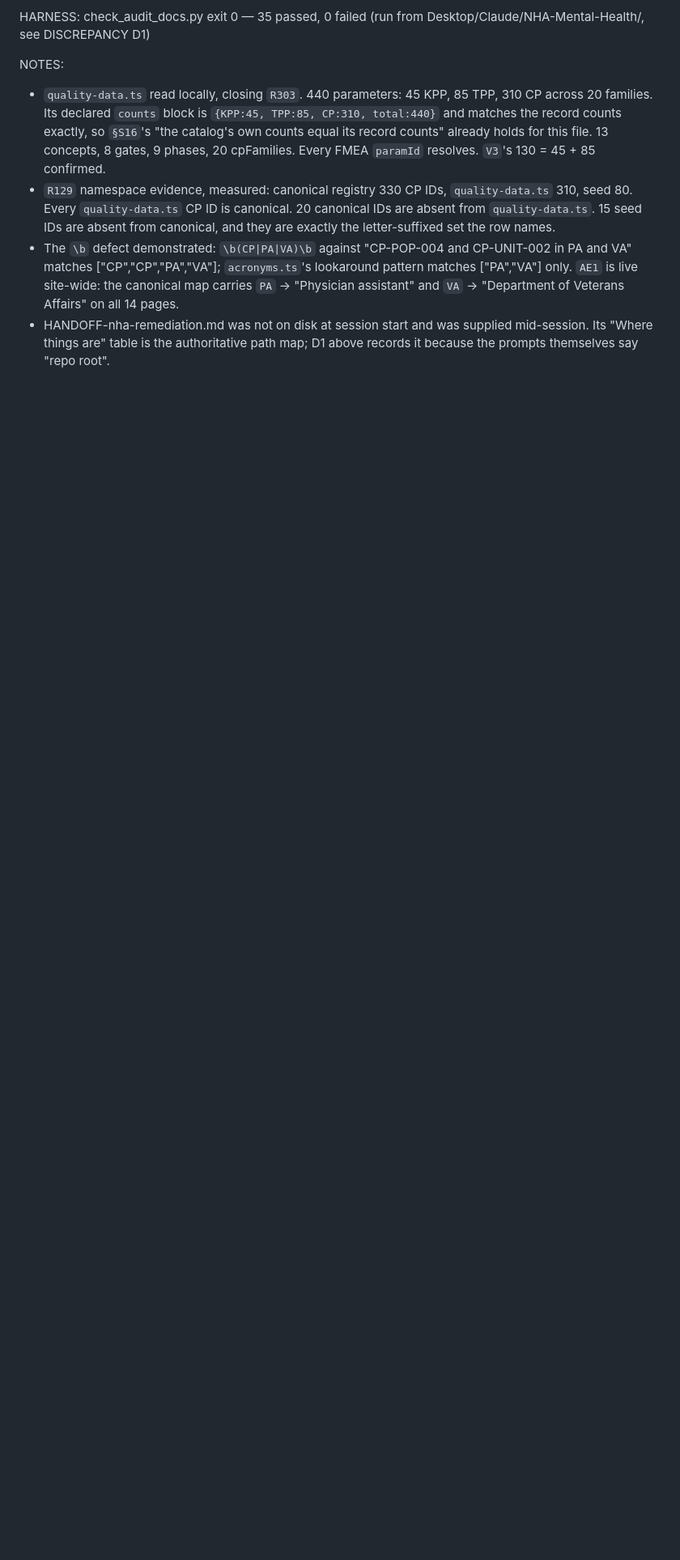
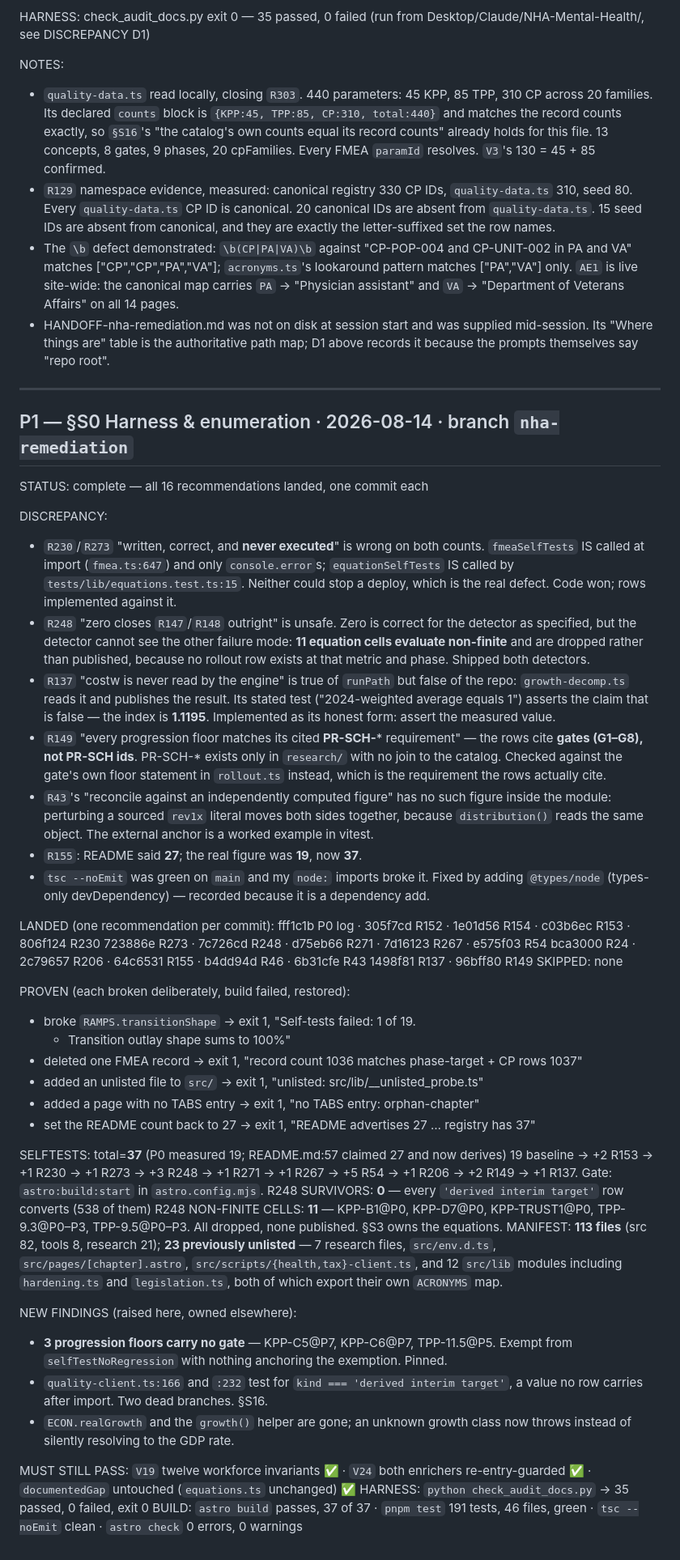
Before and after one commit to mikehalvorson/US-National-Health-Assurance-System, a Markdown page: REMEDIATION_LOG.md, the part around the change. Shown at 81% size. Drawn GitHub-style; blank space fills up the shorter version.

Commit message:
P1 §S0: record the harness and enumeration results in REMEDIATION_LOG.md
Sixteen recommendations, sixteen commits, five build gates proven by
breaking an invariant and restoring it. Self-test count 19 to 37.

Six places where the row and the code disagreed are recorded under
DISCREPANCY, most consequentially R248: the detector it specifies returns
zero correctly, but cannot see the eleven equation cells that evaluate
non-finite, so "zero closes R147 and R148" would have been the wrong
conclusion.

Co-Authored-By: Claude Opus 5 <noreply@anthropic.com>

```diff
--- a/REMEDIATION_LOG.md
+++ b/REMEDIATION_LOG.md
@@ -208,3 +208,73 @@ NOTES:
   - HANDOFF-nha-remediation.md was not on disk at session start and was supplied mid-session.
     Its "Where things are" table is the authoritative path map; D1 above records it because
     the prompts themselves say "repo root".
+
+---
+
+## P1 — §S0 Harness & enumeration · 2026-08-14 · branch `nha-remediation`
+STATUS: complete — all 16 recommendations landed, one commit each
+
+DISCREPANCY:
+  - `R230`/`R273` "written, correct, and **never executed**" is wrong on both counts.
+    `fmeaSelfTests` IS called at import (`fmea.ts:647`) and only `console.error`s;
+    `equationSelfTests` IS called by `tests/lib/equations.test.ts:15`. Neither could
+    stop a deploy, which is the real defect. Code won; rows implemented against it.
+  - `R248` "zero closes `R147`/`R148` outright" is unsafe. Zero is correct for the
+    detector as specified, but the detector cannot see the other failure mode:
+    **11 equation cells evaluate non-finite** and are dropped rather than published,
+    because no rollout row exists at that metric and phase. Shipped both detectors.
+  - `R137` "costw is never read by the engine" is true of `runPath` but false of the
+    repo: `growth-decomp.ts` reads it and publishes the result. Its stated test
+    ("2024-weighted average equals 1") asserts the claim that is false — the index is
+    **1.1195**. Implemented as its honest form: assert the measured value.
+  - `R149` "every progression floor matches its cited **PR-SCH-*** requirement" — the
+    rows cite **gates (G1–G8), not PR-SCH ids**. PR-SCH-* exists only in `research/`
+    with no join to the catalog. Checked against the gate's own floor statement in
+    `rollout.ts` instead, which is the requirement the rows actually cite.
+  - `R43`'s "reconcile against an independently computed figure" has no such figure
+    inside the module: perturbing a sourced `rev1x` literal moves both sides together,
+    because `distribution()` reads the same object. The external anchor is a worked
+    example in vitest.
+  - `R155`: README said **27**; the real figure was **19**, now **37**.
+  - `tsc --noEmit` was green on `main` and my `node:` imports broke it. Fixed by adding
+    `@types/node` (types-only devDependency) — recorded because it is a dependency add.
+
+LANDED (one recommendation per commit):
+  fff1c1b P0 log · 305f7cd R152 · 1e01d56 R154 · c03b6ec R153 · 806f124 R230
+  723886e R273 · 7c726cd R248 · d75eb66 R271 · 7d16123 R267 · e575f03 R54
+  bca3000 R24 · 2c79657 R206 · 64c6531 R155 · b4dd94d R46 · 6b31cfe R43
+  1498f81 R137 · 96bff80 R149
+SKIPPED: none
+
+PROVEN (each broken deliberately, build failed, restored):
+  - broke `RAMPS.transitionShape` → exit 1, "Self-tests failed: 1 of 19.
+    - Transition outlay shape sums to 100%"
+  - deleted one FMEA record → exit 1, "record count 1036 matches phase-target + CP rows 1037"
+  - added an unlisted file to `src/` → exit 1, "unlisted: src/lib/__unlisted_probe.ts"
+  - added a page with no TABS entry → exit 1, "no TABS entry: orphan-chapter"
+  - set the README count back to 27 → exit 1, "README advertises 27 … registry has 37"
+
+SELFTESTS: total=**37** (P0 measured 19; README.md:57 claimed 27 and now derives)
+  19 baseline → +2 R153 → +1 R230 → +1 R273 → +3 R248 → +1 R271 → +1 R267
+  → +5 R54 → +1 R206 → +2 R149 → +1 R137. Gate: `astro:build:start` in `astro.config.mjs`.
+R248 SURVIVORS: **0** — every `'derived interim target'` row converts (538 of them)
+R248 NON-FINITE CELLS: **11** — KPP-B1@P0, KPP-D7@P0, KPP-TRUST1@P0,
+  TPP-9.3@P0–P3, TPP-9.5@P0–P3. All dropped, none published. §S3 owns the equations.
+MANIFEST: **113 files** (src 82, tools 8, research 21); **23 previously unlisted**
+  — 7 research files, `src/env.d.ts`, `src/pages/[chapter].astro`,
+  `src/scripts/{health,tax}-client.ts`, and 12 `src/lib` modules including
+  `hardening.ts` and `legislation.ts`, both of which export their own `ACRONYMS` map.
+
+NEW FINDINGS (raised here, owned elsewhere):
+  - **3 progression floors carry no gate** — KPP-C5@P7, KPP-C6@P7, TPP-11.5@P5.
+    Exempt from `selfTestNoRegression` with nothing anchoring the exemption. Pinned.
+  - `quality-client.ts:166` and `:232` test for `kind === 'derived interim target'`,
+    a value no row carries after import. Two dead branches. §S16.
+  - `ECON.realGrowth` and the `growth()` helper are gone; an unknown growth class
+    now throws instead of silently resolving to the GDP rate.
+
+MUST STILL PASS: `V19` twelve workforce invariants ✅ · `V24` both enrichers
+  re-entry-guarded ✅ · `documentedGap` untouched (`equations.ts` unchanged) ✅
+HARNESS: `python check_audit_docs.py` → 35 passed, 0 failed, exit 0
+BUILD: `astro build` passes, 37 of 37 · `pnpm test` 191 tests, 46 files, green
+  · `tsc --noEmit` clean · `astro check` 0 errors, 0 warnings
```
